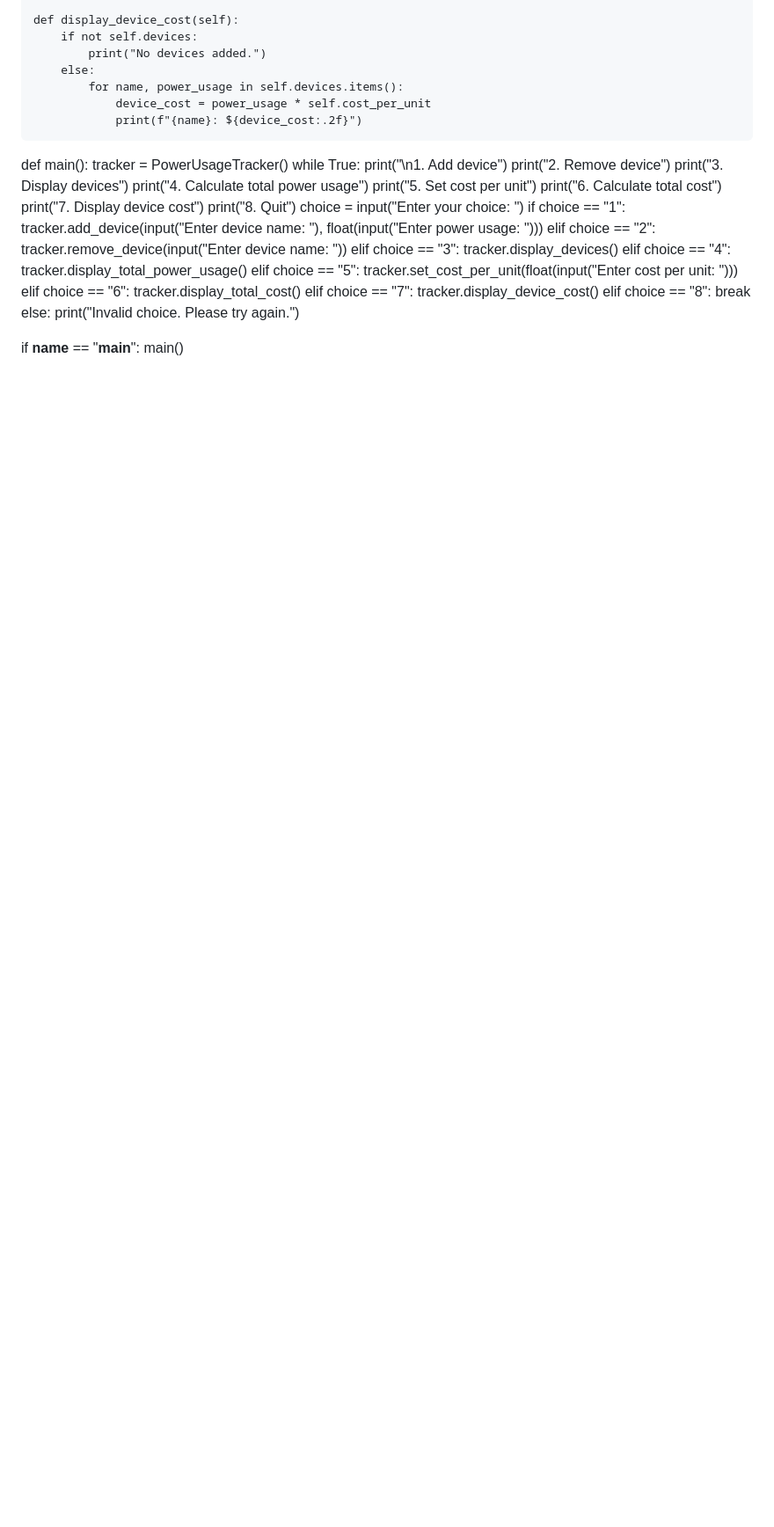
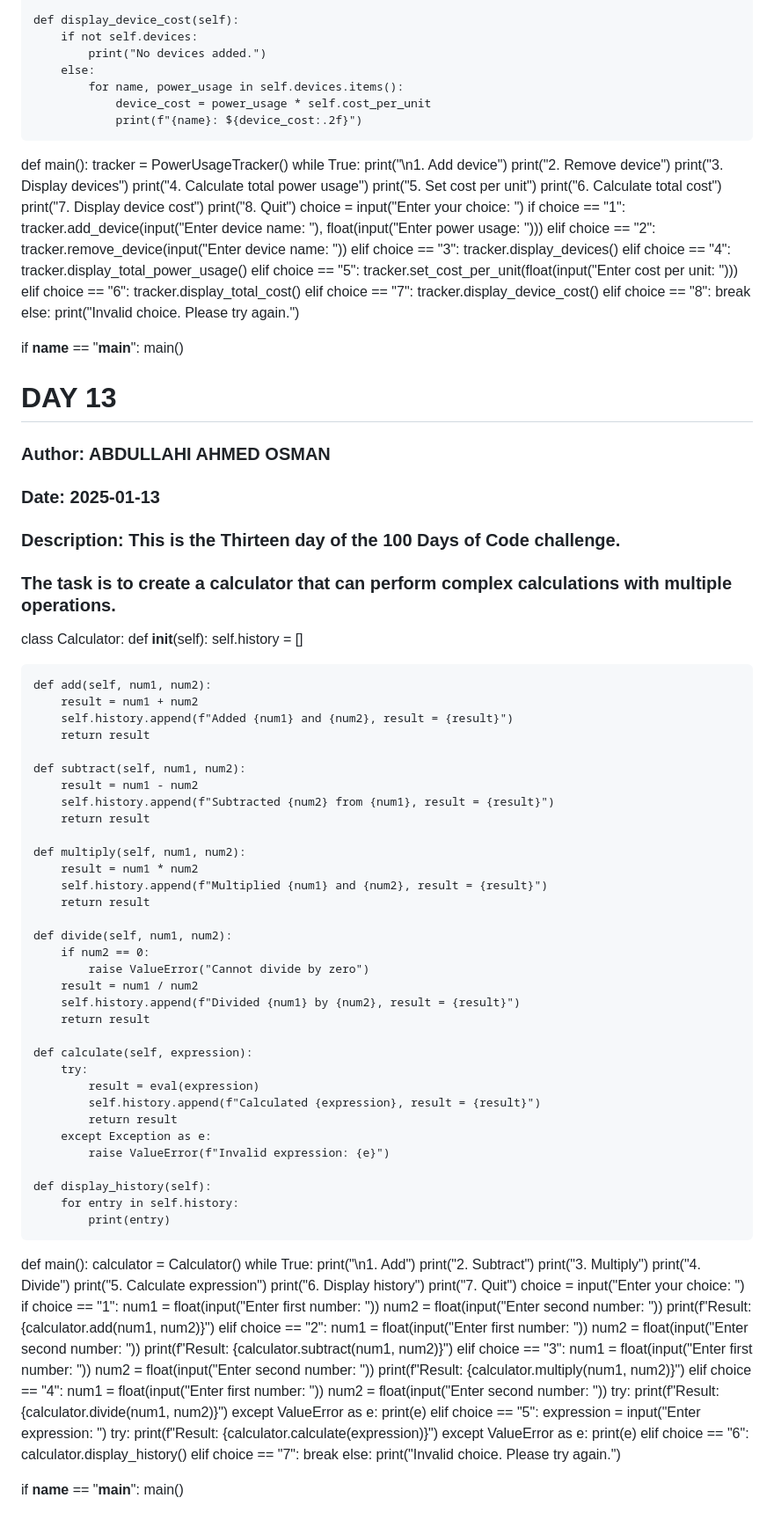
Before and after one commit to reyr3v4cud83guy/My100DaysOfCode, a Markdown page: README.md, the part around the change. Shown at 88% size. Rendered like a GitHub page; blank space fills up the shorter version.

```diff
--- a/README.md
+++ b/README.md
@@ -683,3 +683,94 @@ def main():
 
 if __name__ == "__main__":
     main()
+
+DAY 13
+==============================
+### Author: ABDULLAHI AHMED OSMAN
+### Date: 2025-01-13
+### Description: This is the Thirteen day of the 100 Days of Code challenge.
+### The task is to create a calculator that can perform complex calculations with multiple operations.
+
+class Calculator:
+    def __init__(self):
+        self.history = []
+
+    def add(self, num1, num2):
+        result = num1 + num2
+        self.history.append(f"Added {num1} and {num2}, result = {result}")
+        return result
+
+    def subtract(self, num1, num2):
+        result = num1 - num2
+        self.history.append(f"Subtracted {num2} from {num1}, result = {result}")
+        return result
+
+    def multiply(self, num1, num2):
+        result = num1 * num2
+        self.history.append(f"Multiplied {num1} and {num2}, result = {result}")
+        return result
+
+    def divide(self, num1, num2):
+        if num2 == 0:
+            raise ValueError("Cannot divide by zero")
+        result = num1 / num2
+        self.history.append(f"Divided {num1} by {num2}, result = {result}")
+        return result
+
+    def calculate(self, expression):
+        try:
+            result = eval(expression)
+            self.history.append(f"Calculated {expression}, result = {result}")
+            return result
+        except Exception as e:
+            raise ValueError(f"Invalid expression: {e}")
+
+    def display_history(self):
+        for entry in self.history:
+            print(entry)
+
+def main():
+    calculator = Calculator()
+    while True:
+        print("\n1. Add")
+        print("2. Subtract")
+        print("3. Multiply")
+        print("4. Divide")
+        print("5. Calculate expression")
+        print("6. Display history")
+        print("7. Quit")
+        choice = input("Enter your choice: ")
+        if choice == "1":
+            num1 = float(input("Enter first number: "))
+            num2 = float(input("Enter second number: "))
+            print(f"Result: {calculator.add(num1, num2)}")
+        elif choice == "2":
+            num1 = float(input("Enter first number: "))
+            num2 = float(input("Enter second number: "))
+            print(f"Result: {calculator.subtract(num1, num2)}")
+        elif choice == "3":
+            num1 = float(input("Enter first number: "))
+            num2 = float(input("Enter second number: "))
+            print(f"Result: {calculator.multiply(num1, num2)}")
+        elif choice == "4":
+            num1 = float(input("Enter first number: "))
+            num2 = float(input("Enter second number: "))
+            try:
+                print(f"Result: {calculator.divide(num1, num2)}")
+            except ValueError as e:
+                print(e)
+        elif choice == "5":
+            expression = input("Enter expression: ")
+            try:
+                print(f"Result: {calculator.calculate(expression)}")
+            except ValueError as e:
+                print(e)
+        elif choice == "6":
+            calculator.display_history()
+        elif choice == "7":
+            break
+        else:
+            print("Invalid choice. Please try again.")
+
+if __name__ == "__main__":
+    main()
```
